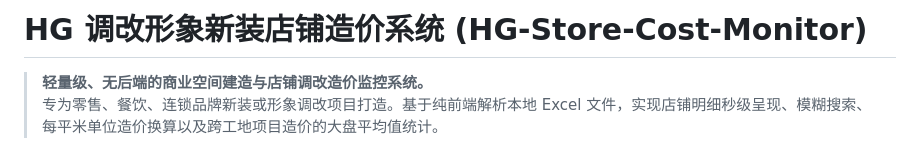
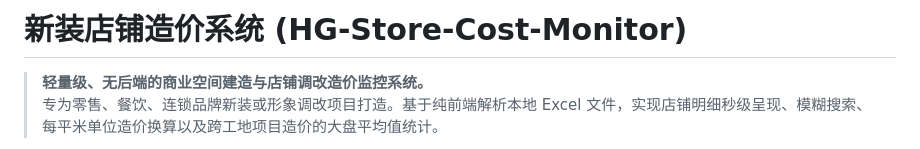
Before and after one commit to wc970321-collab/Store-Cost-Monitor, a Markdown page: README.md, the part around one of its changes. Drawn GitHub-style.

```diff
--- a/README.md
+++ b/README.md
@@ -1,4 +1,4 @@
-# HG 调改形象新装店铺造价系统 (HG-Store-Cost-Monitor)
+# 新装店铺造价系统 (HG-Store-Cost-Monitor)
 
 > **轻量级、无后端的商业空间建造与店铺调改造价监控系统。**
 > 专为零售、餐饮、连锁品牌新装或形象调改项目打造。基于纯前端解析本地 Excel 文件，实现店铺明细秒级呈现、模糊搜索、每平米单位造价换算以及跨工地项目造价的大盘平均值统计。
```
Also changed, not shown: other parts of README.md (+1 -0 lines).
